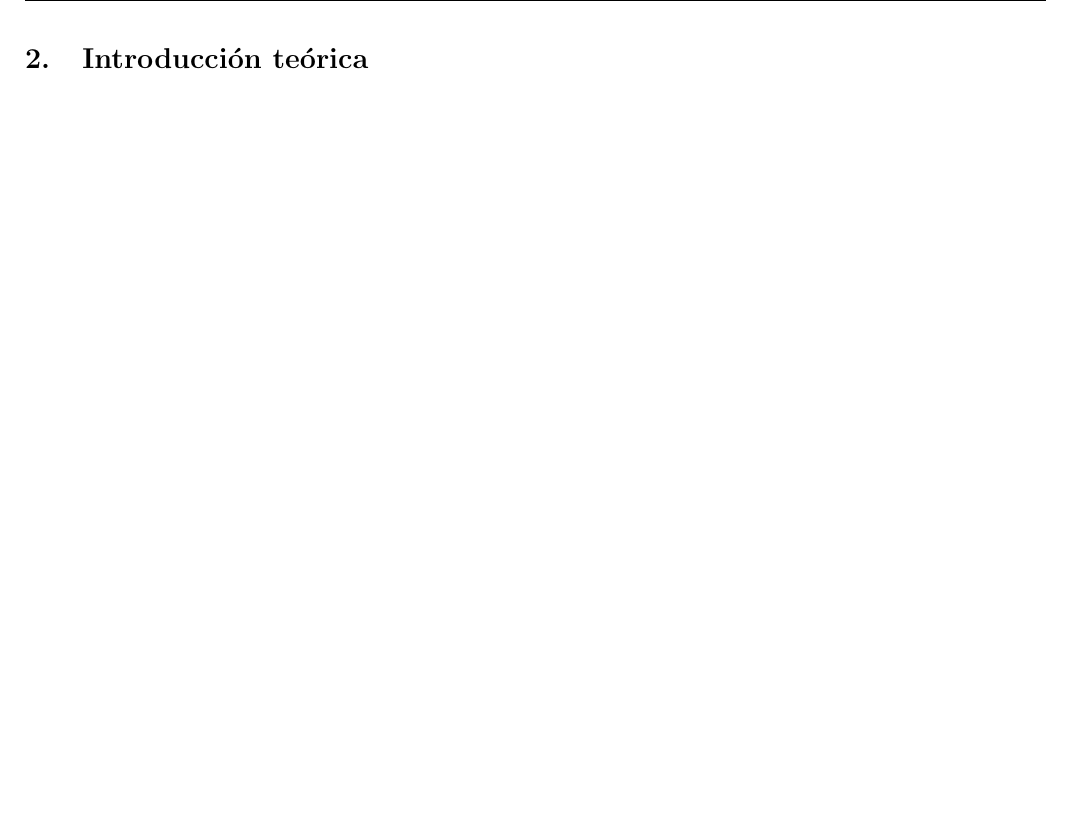
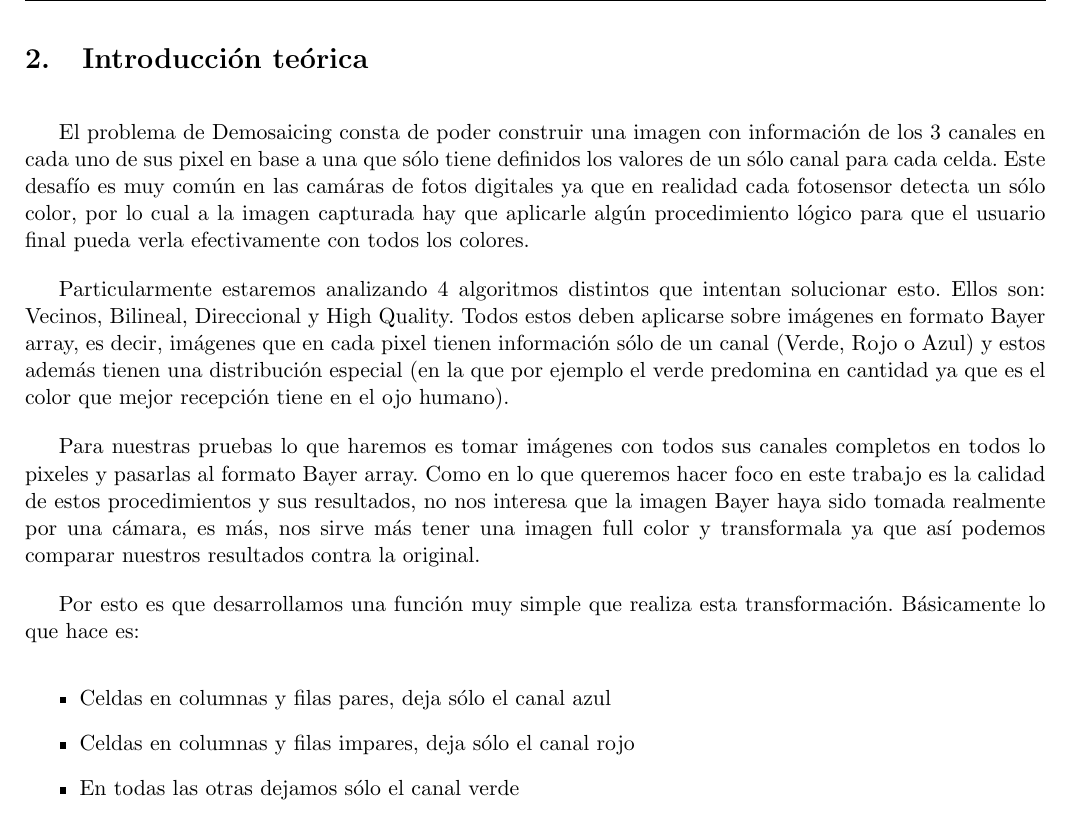
Before and after one commit to mcarreiro/metodos, a LaTeX document (tp3-mn/informe/tp3.tex, which reads tp3-mn/informe/02-introduccion.tex): part of page 3 of 7, cut so that both start at the same text, the shorter picture padded with empty space. Compiled offline with pdfLaTeX.

Commit message:
introduccion
introduccion

```diff
--- a/tp3-mn/informe/02-introduccion.tex
+++ b/tp3-mn/informe/02-introduccion.tex
@@ -1 +1,16 @@
 \section{Introducci\'on te\'orica}
+
+El problema de Demosaicing consta de poder construir una imagen con información de los 3 canales en cada uno de sus pixel en base a una que sólo tiene definidos los valores de un sólo canal para cada celda. Este desafío es muy común en las camáras de fotos digitales ya que en realidad cada fotosensor detecta un sólo color, por lo cual a la imagen capturada hay que aplicarle algún procedimiento lógico para que el usuario final pueda verla efectivamente con todos los colores.
+
+Particularmente estaremos analizando 4 algoritmos distintos que intentan solucionar esto. Ellos son: Vecinos, Bilineal, Direccional y High Quality. Todos estos deben aplicarse sobre imágenes en formato Bayer array, es decir, imágenes que en cada pixel tienen información sólo de un canal (Verde, Rojo o Azul) y estos además tienen una distribución especial (en la que por ejemplo el verde predomina en cantidad ya que es el color que mejor recepción tiene en el ojo humano).
+
+Para nuestras pruebas lo que haremos es tomar imágenes con todos sus canales completos en todos lo pixeles y pasarlas al formato Bayer array. Como en lo que queremos hacer foco en este trabajo es la calidad de estos procedimientos y sus resultados, no nos interesa que la imagen Bayer haya sido tomada realmente por una cámara, es más, nos sirve más tener una imagen full color y transformala ya que así podemos comparar nuestros resultados contra la original.
+
+Por esto es que desarrollamos una función muy simple que realiza esta transformación. Básicamente lo que hace es:
+\begin{itemize}
+\item Celdas en columnas y filas pares, deja sólo el canal azul
+
+\item Celdas en columnas y filas impares, deja sólo el canal rojo
+
+\item En todas las otras dejamos sólo el canal verde
+\end{itemize}
```
Also changed, not shown: tp3-mn/informe/tp3.pdf.
